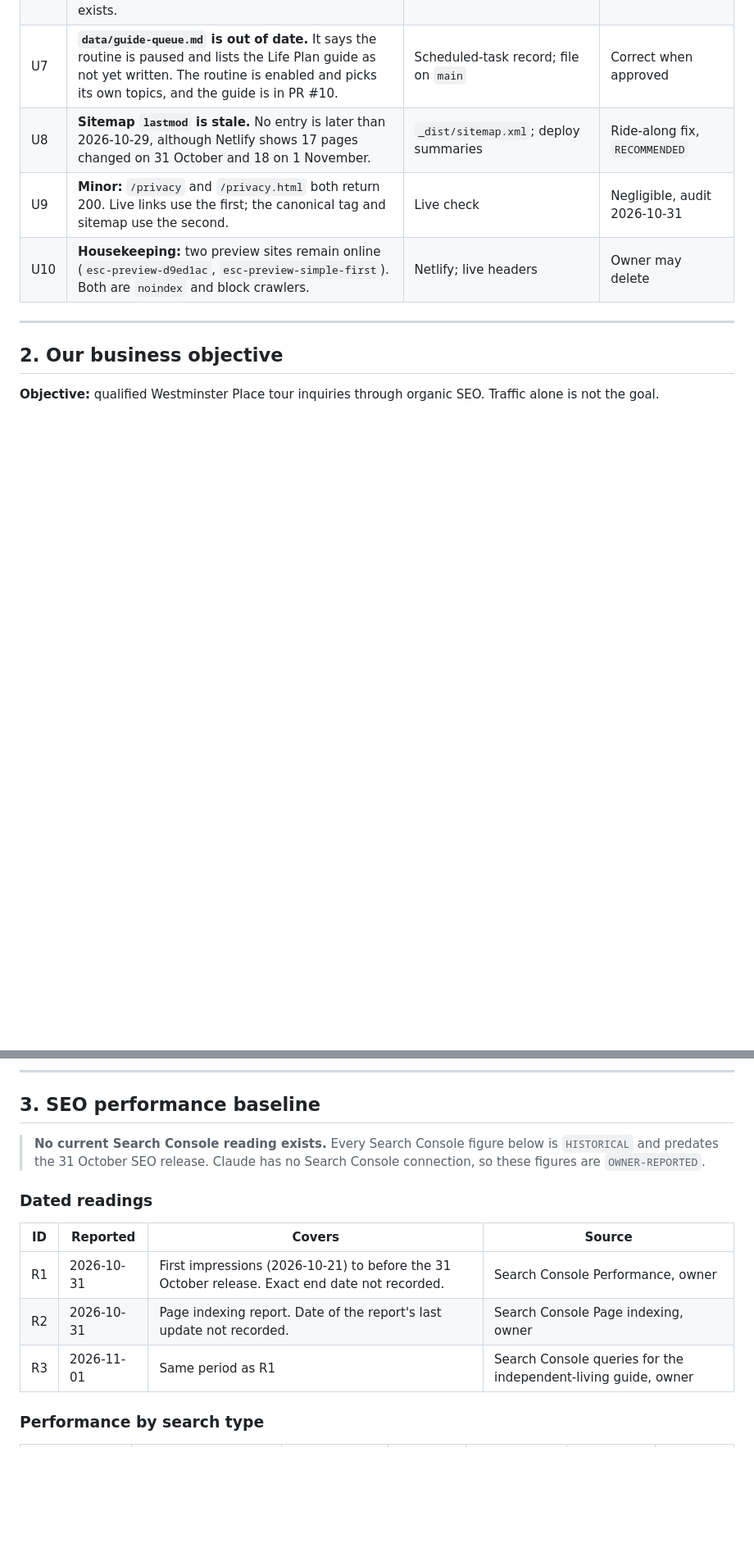
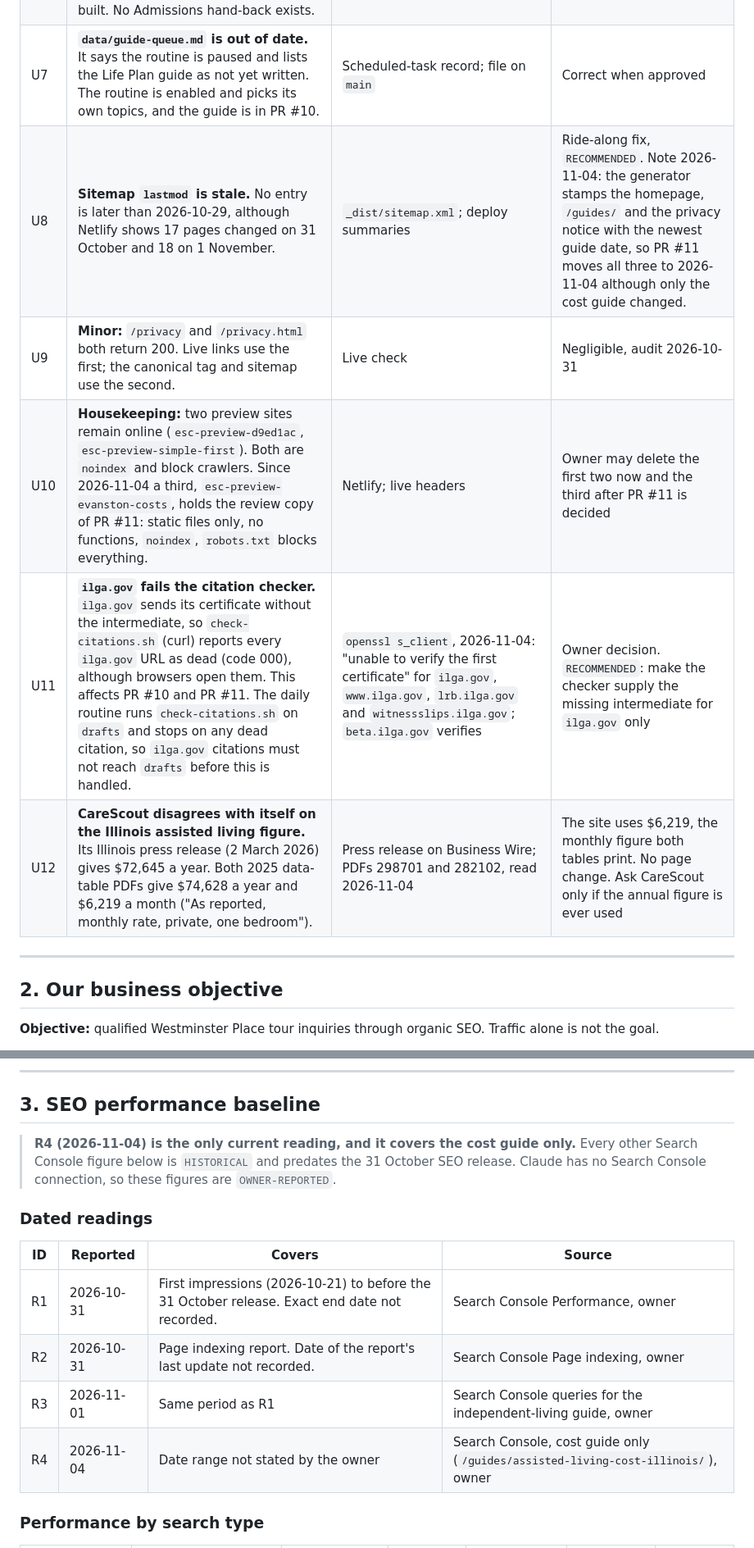
Before and after one commit to JGBALL23/evanston-senior-care-guide, a Markdown page: docs/PROJECT_STATUS.md, 2 parts joined by grey strips. Shown at 82% size. Rendered like a GitHub page; blank space fills up the shorter version.

```diff
--- a/docs/PROJECT_STATUS.md
+++ b/docs/PROJECT_STATUS.md
@@ -77,9 +78,11 @@
 | U5 | **Funnel counts expire after 24 hours.** Only hand-taken readings survive. | [Funnel baseline](../data/funnel-baseline.md) | Scheduled snapshot proposed, not approved |
 | U6 | **A confirmed tour cannot be recorded yet.** A private ledger keyed by reference ID was proposed, not built. No Admissions hand-back exists. | Gap analysis, 2026-10-31 | Priority 3, not started |
 | U7 | **`data/guide-queue.md` is out of date.** It says the routine is paused and lists the Life Plan guide as not yet written. The routine is enabled and picks its own topics, and the guide is in PR #10. | Scheduled-task record; file on `main` | Correct when approved |
-| U8 | **Sitemap `lastmod` is stale.** No entry is later than 2026-10-29, although Netlify shows 17 pages changed on 31 October and 18 on 1 November. | `_dist/sitemap.xml`; deploy summaries | Ride-along fix, `RECOMMENDED` |
+| U8 | **Sitemap `lastmod` is stale.** No entry is later than 2026-10-29, although Netlify shows 17 pages changed on 31 October and 18 on 1 November. | `_dist/sitemap.xml`; deploy summaries | Ride-along fix, `RECOMMENDED`. Note 2026-11-04: the generator stamps the homepage, `/guides/` and the privacy notice with the newest guide date, so PR #11 moves all three to 2026-11-04 although only the cost guide changed. |
 | U9 | **Minor:** `/privacy` and `/privacy.html` both return 200. Live links use the first; the canonical tag and sitemap use the second. | Live check | Negligible, audit 2026-10-31 |
-| U10 | **Housekeeping:** two preview sites remain online (`esc-preview-d9ed1ac`, `esc-preview-simple-first`). Both are `noindex` and block crawlers. | Netlify; live headers | Owner may delete |
+| U10 | **Housekeeping:** two preview sites remain online (`esc-preview-d9ed1ac`, `esc-preview-simple-first`). Both are `noindex` and block crawlers. Since 2026-11-04 a third, `esc-preview-evanston-costs`, holds the review copy of PR #11: static files only, no functions, `noindex`, `robots.txt` blocks everything. | Netlify; live headers | Owner may delete the first two now and the third after PR #11 is decided |
+| U11 | **`ilga.gov` fails the citation checker.** `ilga.gov` sends its certificate without the intermediate, so `check-citations.sh` (curl) reports every `ilga.gov` URL as dead (code 000), although browsers open them. This affects PR #10 and PR #11. The daily routine runs `check-citations.sh` on `drafts` and stops on any dead citation, so `ilga.gov` citations must not reach `drafts` before this is handled. | `openssl s_client`, 2026-11-04: "unable to verify the first certificate" for `ilga.gov`, `www.ilga.gov`, `lrb.ilga.gov` and `witnessslips.ilga.gov`; `beta.ilga.gov` verifies | Owner decision. `RECOMMENDED`: make the checker supply the missing intermediate for `ilga.gov` only |
+| U12 | **CareScout disagrees with itself on the Illinois assisted living figure.** Its Illinois press release (2 March 2026) gives $72,645 a year. Both 2025 data-table PDFs give $74,628 a year and $6,219 a month ("As reported, monthly rate, private, one bedroom"). | Press release on Business Wire; PDFs 298701 and 282102, read 2026-11-04 | The site uses $6,219, the monthly figure both tables print. No page change. Ask CareScout only if the annual figure is ever used |
 
 ---
 
@@ -114,7 +117,7 @@ A click is not an inquiry. An inquiry is not a tour. A beacon is never a busines
 
 ## 3. SEO performance baseline
 
-> **No current Search Console reading exists.** Every Search Console figure below is `HISTORICAL` and predates the 31 October SEO release. Claude has no Search Console connection, so these figures are `OWNER-REPORTED`.
+> **R4 (2026-11-04) is the only current reading, and it covers the cost guide only.** Every other Search Console figure below is `HISTORICAL` and predates the 31 October SEO release. Claude has no Search Console connection, so these figures are `OWNER-REPORTED`.
 
 ### Dated readings
 
@@ -123,6 +126,7 @@ A click is not an inquiry. An inquiry is not a tour. A beacon is never a busines
 | R1 | 2026-10-31 | First impressions (2026-10-21) to before the 31 October release. Exact end date not recorded. | Search Console Performance, owner |
 | R2 | 2026-10-31 | Page indexing report. Date of the report's last update not recorded. | Search Console Page indexing, owner |
 | R3 | 2026-11-01 | Same period as R1 | Search Console queries for the independent-living guide, owner |
+| R4 | 2026-11-04 | Date range not stated by the owner | Search Console, cost guide only (`/guides/assisted-living-cost-illinois/`), owner |
 
 ### Performance by search type
 
```
Also changed, not shown: other parts of docs/PROJECT_STATUS.md (+50 -23 lines).
